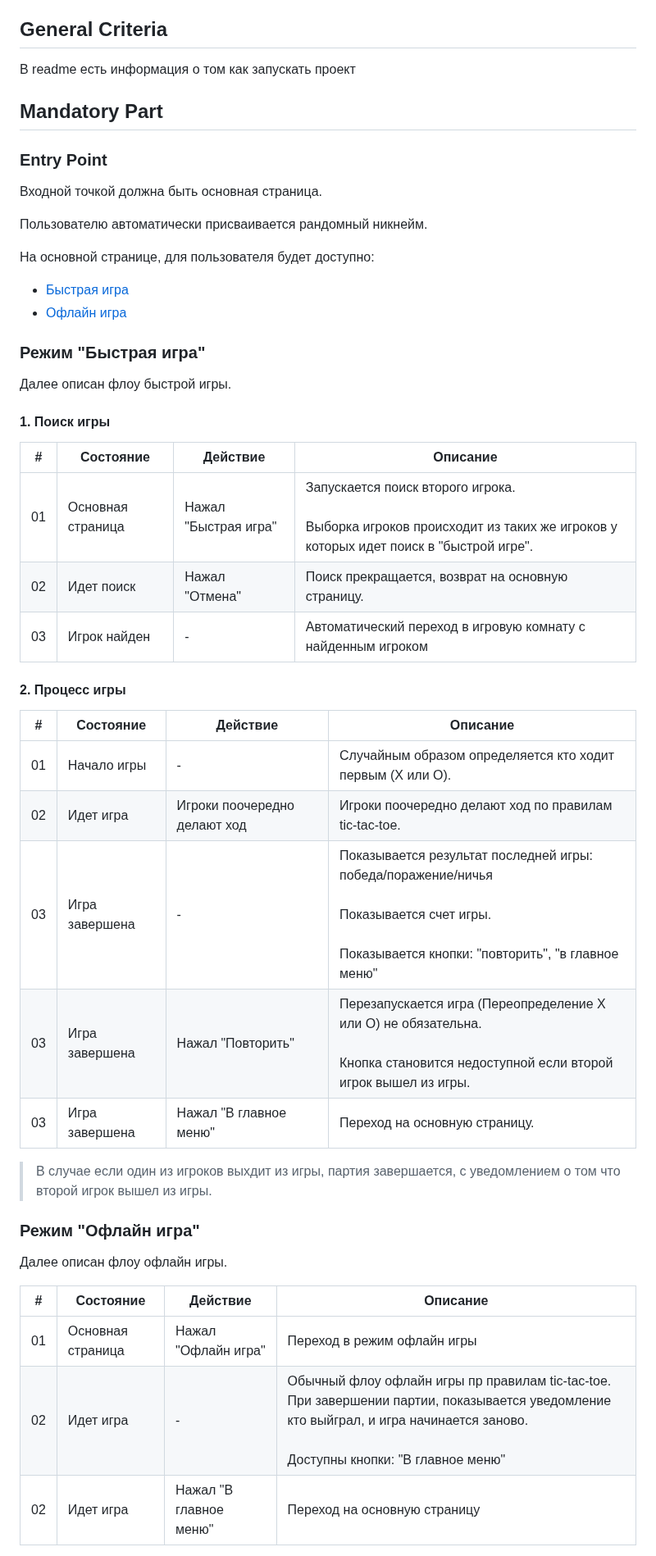
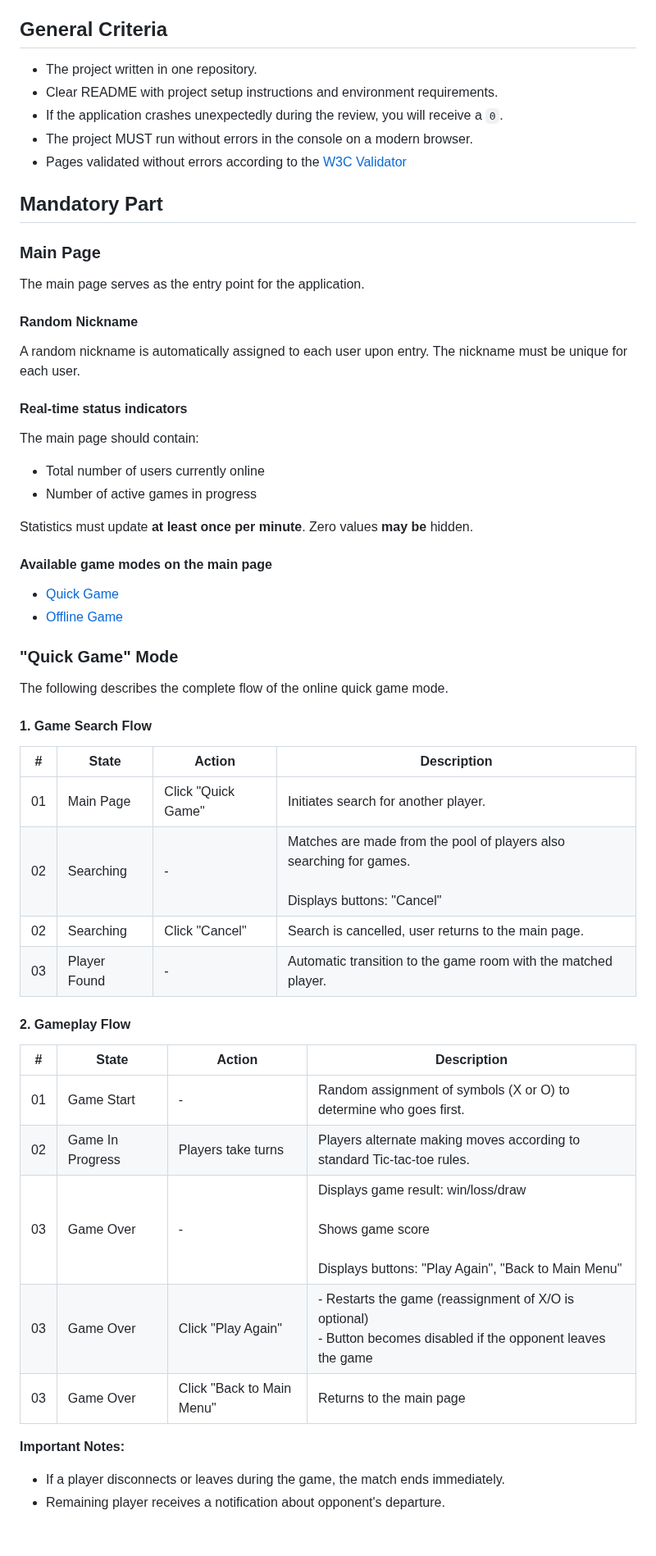
Before and after one commit to alem-platform/frontend, a Markdown page: online-tic-tac-toe/README.md, the part around one of its changes. Shown at 82% size. Drawn GitHub-style.

Commit message:
feat: online-tic-tac-toe

```diff
--- a/online-tic-tac-toe/README.md
+++ b/online-tic-tac-toe/README.md
@@ -42,51 +42,61 @@ Tic Tac Toe (also known as Noughts and Crosses or X's and O's) is a simple and c
 
 ## General Criteria
 
-В readme есть информация о том как запускать проект
+- The project written in one repository.
+- Clear README with project setup instructions and environment requirements.
+- If the application crashes unexpectedly during the review, you will receive a `0`.
+- The project MUST run without errors in the console on a modern browser.
+- Pages validated without errors according to the [W3C Validator](https://validator.w3.org/)
 
 ## Mandatory Part
 
-### Entry Point
+### Main Page
 
-Входной точкой должна быть основная страница.
+The main page serves as the entry point for the application.
 
-Пользователю автоматически присваивается рандомный никнейм.
+#### Random Nickname
 
-На основной странице, для пользователя будет доступно:
+A random nickname is automatically assigned to each user upon entry. The nickname must be unique for each user.
 
-- [Быстрая игра](#Быстрая-игра)
-- [Офлайн игра](#Играть-оффлайн)
+#### Real-time status indicators
 
-### Режим "Быстрая игра"
+The main page should contain:
 
-Далее описан флоу быстрой игры.
+- Total number of users currently online
+- Number of active games in progress
 
-#### 1. Поиск игры
+Statistics must update **at least once per minute**. Zero values **may be** hidden.
 
-| #   | Состояние         | Действие             | Описание                                                                                                                         |
-| --- | ----------------- | -------------------- | -------------------------------------------------------------------------------------------------------------------------------- |
-| 01  | Основная страница | Нажал "Быстрая игра" | Запускается поиск второго игрока.<br/><br/>Выборка игроков происходит из таких же игроков у которых идет поиск в "быстрой игре". |
-| 02  | Идет поиск        | Нажал "Отмена"       | Поиск прекращается, возврат на основную страницу.                                                                                |
-| 03  | Игрок найден      | -                    | Автоматический переход в игровую комнату с найденным игроком                                                                     |
+#### Available game modes on the main page
 
-#### 2. Процесс игры
+- [Quick Game](#quick-game-mode)
+- [Offline Game](#offline-game-mode)
 
-| #   | Состояние      | Действие                     | Описание                                                                                                                                               |
-| --- | -------------- | ---------------------------- | ------------------------------------------------------------------------------------------------------------------------------------------------------ |
-| 01  | Начало игры    | -                            | Случайным образом определяется кто ходит первым (X или O).                                                                                             |
-| 02  | Идет игра      | Игроки поочередно делают ход | Игроки поочередно делают ход по правилам tic-tac-toe.                                                                                                  |
-| 03  | Игра завершена | -                            | Показывается результат последней игры: победа/поражение/ничья<br><br>Показывается счет игры.<br><br>Показывается кнопки: "повторить", "в главное меню" |
-| 03  | Игра завершена | Нажал "Повторить"            | Перезапускается игра (Переопределение X или O) не обязательна.<br><br>Кнопка становится недоступной если второй игрок вышел из игры.                   |
-| 03  | Игра завершена | Нажал "В главное меню"       | Переход на основную страницу.                                                                                                                          |
+### "Quick Game" Mode
 
-> В случае если один из игроков выхдит из игры, партия завершается, с уведомлением о том что второй игрок вышел из игры.
+The following describes the complete flow of the online quick game mode.
 
-### Режим "Офлайн игра"
+#### 1. Game Search Flow
 
-Далее описан флоу офлайн игры.
+| #   | State        | Action             | Description                                                                                           |
+| --- | ------------ | ------------------ | ----------------------------------------------------------------------------------------------------- |
+| 01  | Main Page    | Click "Quick Game" | Initiates search for another player.                                                                  |
+| 02  | Searching    | -                  | Matches are made from the pool of players also searching for games.<br><br>Displays buttons: "Cancel" |
+| 02  | Searching    | Click "Cancel"     | Search is cancelled, user returns to the main page.                                                   |
+| 03  | Player Found | -                  | Automatic transition to the game room with the matched player.                                        |
 
-| #   | Состояние         | Действие               | Описание                                                                                                                                                                          |
-| --- | ----------------- | ---------------------- | --------------------------------------------------------------------------------------------------------------------------------------------------------------------------------- |
-| 01  | Основная страница | Нажал "Офлайн игра"    | Переход в режим офлайн игры                                                                                                                                                       |
-| 02  | Идет игра         | -                      | Обычный флоу офлайн игры пр правилам tic-tac-toe. При завершении партии, показывается уведомление кто выйграл, и игра начинается заново.<br><br>Доступны кнопки: "В главное меню" |
-| 02  | Идет игра         | Нажал "В главное меню" | Переход на основную страницу                                                                                                                                                      |
+#### 2. Gameplay Flow
+
+| #   | State            | Action                    | Description                                                                                                            |
+| --- | ---------------- | ------------------------- | ---------------------------------------------------------------------------------------------------------------------- |
+| 01  | Game Start       | -                         | Random assignment of symbols (X or O) to determine who goes first.                                                     |
+| 02  | Game In Progress | Players take turns        | Players alternate making moves according to standard Tic-tac-toe rules.                                                |
+| 03  | Game Over        | -                         | Displays game result: win/loss/draw<br><br>Shows game score<br><br>Displays buttons: "Play Again", "Back to Main Menu" |
+| 03  | Game Over        | Click "Play Again"        | - Restarts the game (reassignment of X/O is optional)<br>- Button becomes disabled if the opponent leaves the game     |
+| 03  | Game Over        | Click "Back to Main Menu" | Returns to the main page                                                                                               |
+
+**Important Notes:**
+
+- If a player disconnects or leaves during the game, the match ends immediately.
+- Remaining player receives a notification about opponent's departure.
+
```
Also changed, not shown: other parts of online-tic-tac-toe/README.md (+41 -11 lines).
